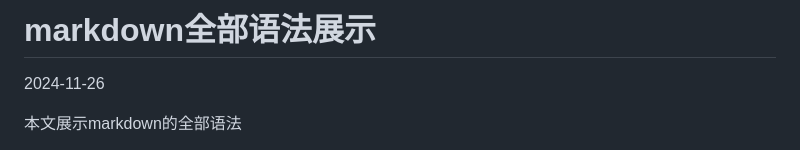
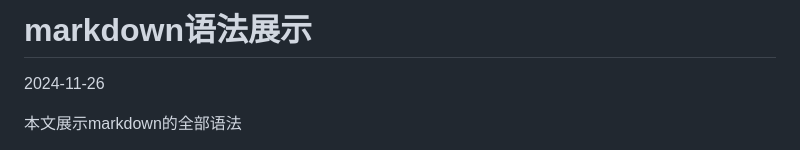
Before and after one commit to leekblog/leekblog.github.io, a Markdown page: posts/markdown语法展示.md, the part around the change. Drawn GitHub-style.

```diff
--- a/posts/markdown全部语法展示.md
+++ b/posts/markdown语法展示.md
@@ -1,4 +1,4 @@
-# markdown全部语法展示
+# markdown语法展示
 
 2024-11-26
 
```
Also changed, not shown: README.md (+4 -4 lines), .github/Preview.png.
